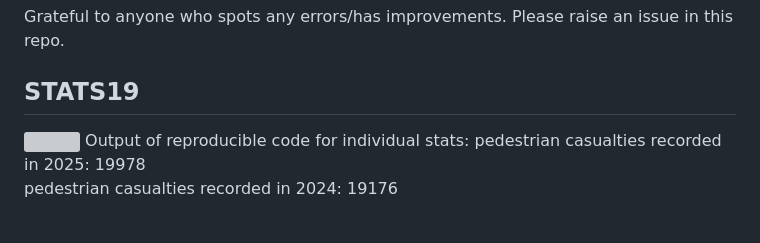
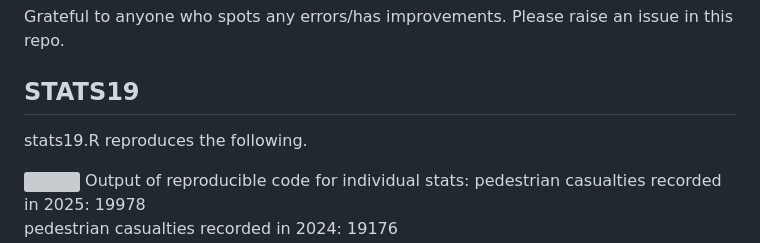
Before and after one commit to BlaiseKelly/uci_pedestrian_article, a Markdown page: README.md, the part around one of its changes. GitHub-like rendering; blank space fills up the shorter version; grey boxes are pictures that could not be loaded.

```diff
--- a/README.md
+++ b/README.md
@@ -12,6 +12,8 @@ Grateful to anyone who spots any errors/has improvements. Please raise
 an issue in this repo.
 
 ## STATS19
+
+stats19.R reproduces the following.
 
 ![](outputs/stats19/sev_year.png) Output of reproducible code for
 individual stats: pedestrian casualties recorded in 2025: 19978<br>
```
Also changed, not shown: other parts of README.md (+2 -2 lines).
